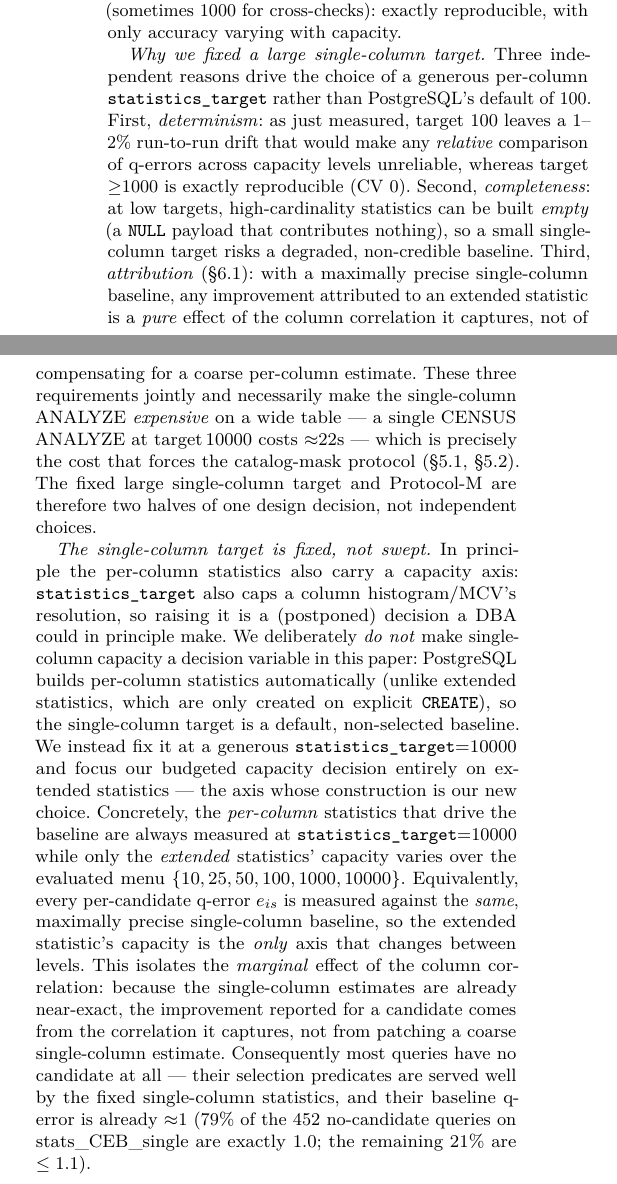
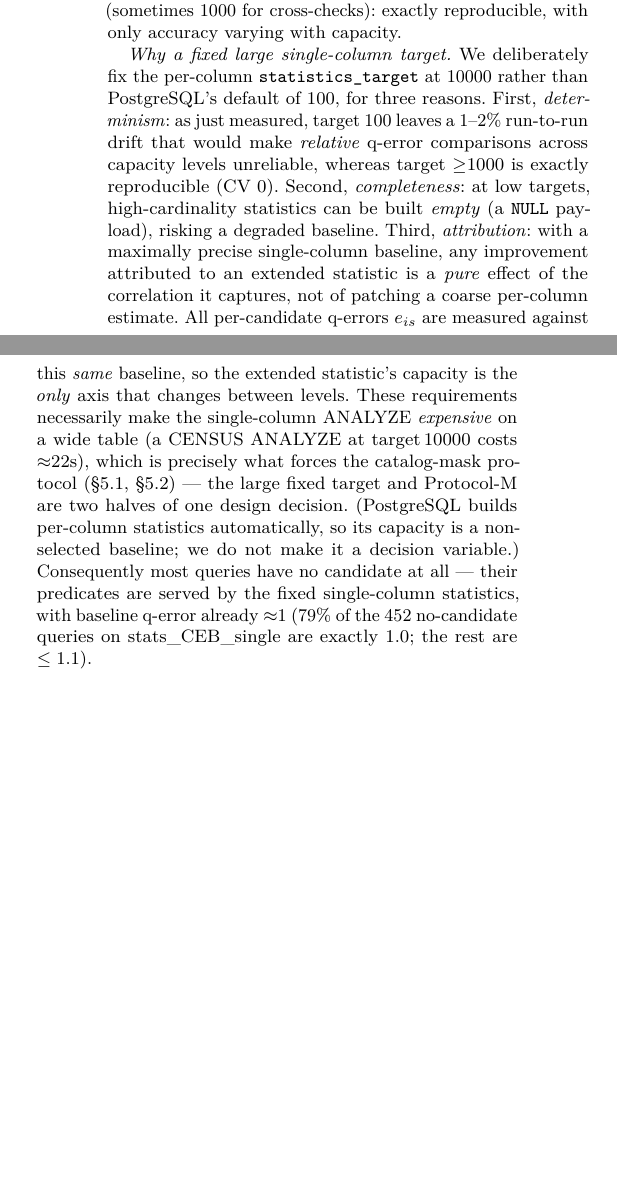
Before and after one commit to 1951123/pg-extstats-selection, a LaTeX paper (paper/main.tex): two parts of the columns of page 6 of 17 before the commit and two parts of the columns of page 6 of 16 after it, joined at a grey line, cut so that both start at the same text, the shorter picture padded with empty space. Compiled offline with pdfLaTeX.

Commit message:
12-page compression (batch 1, prose-only): merge two overlapping single-column-target justification paragraphs in sec:measure-determinism; compress RQ5 (predictive validation) and RQ6 (join negative control) to tight summaries. Content-preserving (all facts/numbers/cross-refs kept), ~32 lines saved. Compiles clean 17pp 0 err (page count unchanged; floor-removal cuts needed next).

```diff
--- a/paper/main.tex
+++ b/paper/main.tex
@@ -639,52 +639,29 @@ contributing nothing. This is why measurements use target\,10000 (sometimes 1000
 for cross-checks): exactly reproducible, with only accuracy varying with
 capacity.
 
-\emph{Why we fixed a large single-column target.} Three independent reasons
-drive the choice of a generous per-column \texttt{statistics\_target} rather
-than PostgreSQL's default of 100. First, \emph{determinism}: as just measured,
-target 100 leaves a $1$--$2\%$ run-to-run drift that would make any
-\emph{relative} comparison of q-errors across capacity levels unreliable,
-whereas target $\ge$1000 is exactly reproducible (CV $0$). Second,
-\emph{completeness}: at low targets, high-cardinality statistics can be built
-\emph{empty} (a \texttt{NULL} payload that contributes nothing), so a small
-single-column target risks a degraded, non-credible baseline. Third,
-\emph{attribution} (\S\ref{sec:rq1}): with a maximally precise single-column
-baseline, any improvement attributed to an extended statistic is a \emph{pure}
-effect of the column correlation it captures, not of compensating for a coarse
-per-column estimate. These three requirements jointly and necessarily make the
-single-column ANALYZE \emph{expensive} on a wide table --- a single CENSUS
-ANALYZE at target\,10000 costs $\approx$22s --- which is precisely the cost that
-forces the catalog-mask protocol (\S\ref{sec:measure-naive},
-\S\ref{sec:measure-mask}). The fixed large single-column target and
-Protocol-M are therefore two halves of one design decision, not independent
-choices.
-
-\emph{The single-column target is fixed, not swept.} In principle the
-per-column statistics also carry a capacity axis: \texttt{statistics\_target}
-also caps a column histogram/MCV's resolution, so raising it is a (postponed)
-decision a DBA could in principle make. We deliberately \emph{do not} make
-single-column capacity a decision variable in this paper: PostgreSQL builds
-per-column statistics automatically (unlike extended statistics, which are
-only created on explicit \texttt{CREATE}), so the single-column target is a
-default, non-selected baseline. We instead fix it at a generous
-\texttt{statistics\_target}=10000 and focus our budgeted capacity decision
-entirely on extended statistics --- the axis whose construction is our new
-choice. Concretely, the \emph{per-column} statistics that drive the baseline
-are always measured at \texttt{statistics\_target}=10000 while only the
-\emph{extended} statistics' capacity varies over the evaluated menu
-$\{10, 25, 50, 100, 1000, 10000\}$.
-Equivalently, every
-per-candidate q-error $e_{is}$ is measured against the \emph{same}, maximally
-precise single-column baseline, so the extended statistic's capacity is the
-\emph{only} axis that changes between levels. This isolates the
-\emph{marginal} effect of the column correlation: because the single-column
-estimates are already near-exact, the improvement reported for a candidate
-comes from the correlation it captures, not from patching a coarse
-single-column estimate. Consequently most queries have no candidate at all ---
-their selection predicates are served well by the fixed single-column
-statistics, and their baseline q-error is already $\approx$1 (79\% of the 452
-no-candidate queries on stats\_CEB\_single are exactly $1.0$; the remaining
-21\% are $\le 1.1$).
+\emph{Why a fixed large single-column target.} We deliberately fix the
+per-column \texttt{statistics\_target} at 10000 rather than PostgreSQL's
+default of 100, for three reasons. First, \emph{determinism}: as just measured,
+target 100 leaves a $1$--$2\%$ run-to-run drift that would make \emph{relative}
+q-error comparisons across capacity levels unreliable, whereas target $\ge$1000
+is exactly reproducible (CV $0$). Second, \emph{completeness}: at low targets,
+high-cardinality statistics can be built \emph{empty} (a \texttt{NULL} payload),
+risking a degraded baseline. Third, \emph{attribution}: with a maximally precise
+single-column baseline, any improvement attributed to an extended statistic is
+a \emph{pure} effect of the correlation it captures, not of patching a coarse
+per-column estimate. All per-candidate q-errors $e_{is}$ are measured against
+this \emph{same} baseline, so the extended statistic's capacity is the \emph{only}
+axis that changes between levels. These requirements necessarily make the
+single-column ANALYZE \emph{expensive} on a wide table (a CENSUS ANALYZE at
+target\,10000 costs $\approx$22s), which is precisely what forces the
+catalog-mask protocol (\S\ref{sec:measure-naive},
+\S\ref{sec:measure-mask}) --- the large fixed target and Protocol-M are two
+halves of one design decision. (PostgreSQL builds per-column statistics
+automatically, so its capacity is a non-selected baseline; we do not make it a
+decision variable.) Consequently most queries have no candidate at all --- their
+predicates are served by the fixed single-column statistics, with baseline
+q-error already $\approx$1 (79\% of the 452 no-candidate queries on
+stats\_CEB\_single are exactly $1.0$; the rest are $\le 1.1$).
 
 \subsection{Runtime: A Tunable Measurement-Granularity Cost Model}
 \label{sec:measure-runtime}
```
Also changed, not shown: paper/main.tex (33 more changed lines).
